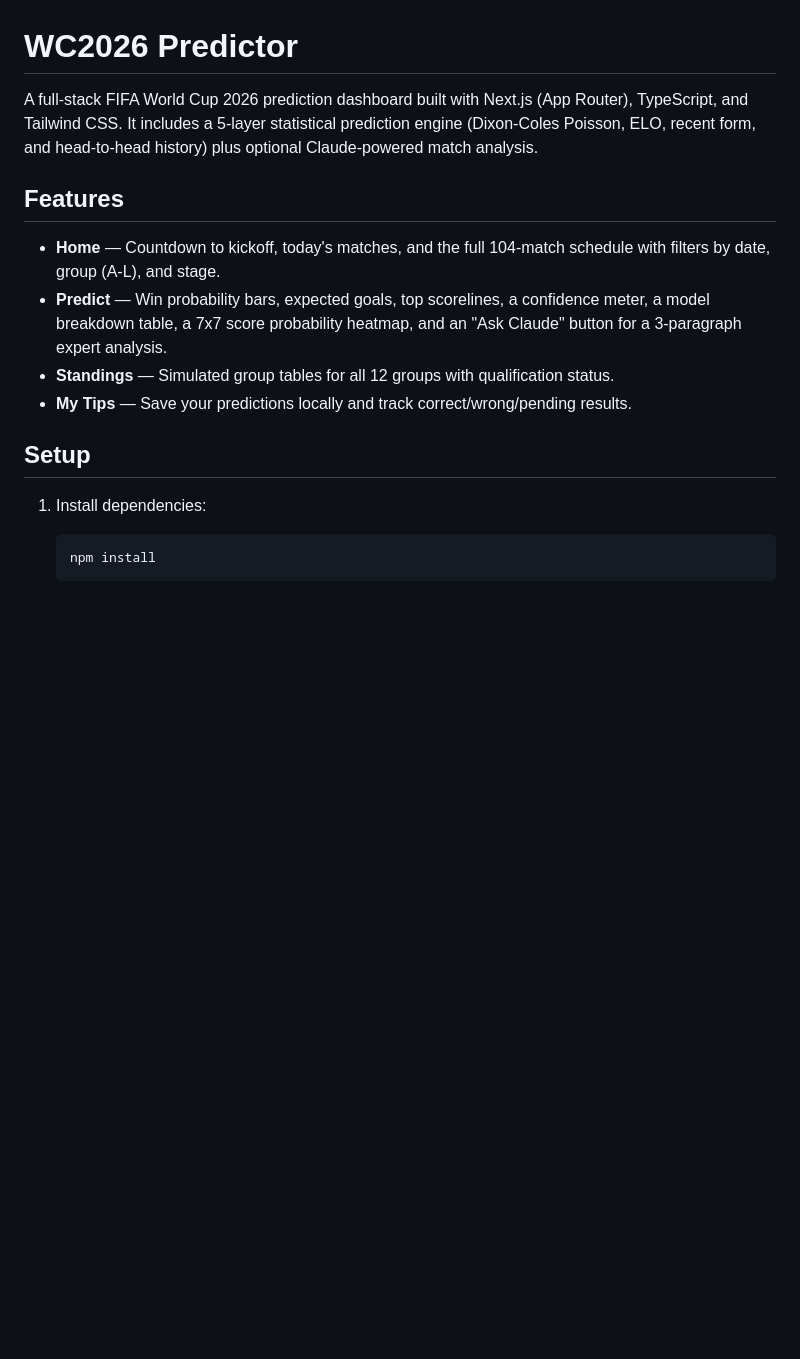
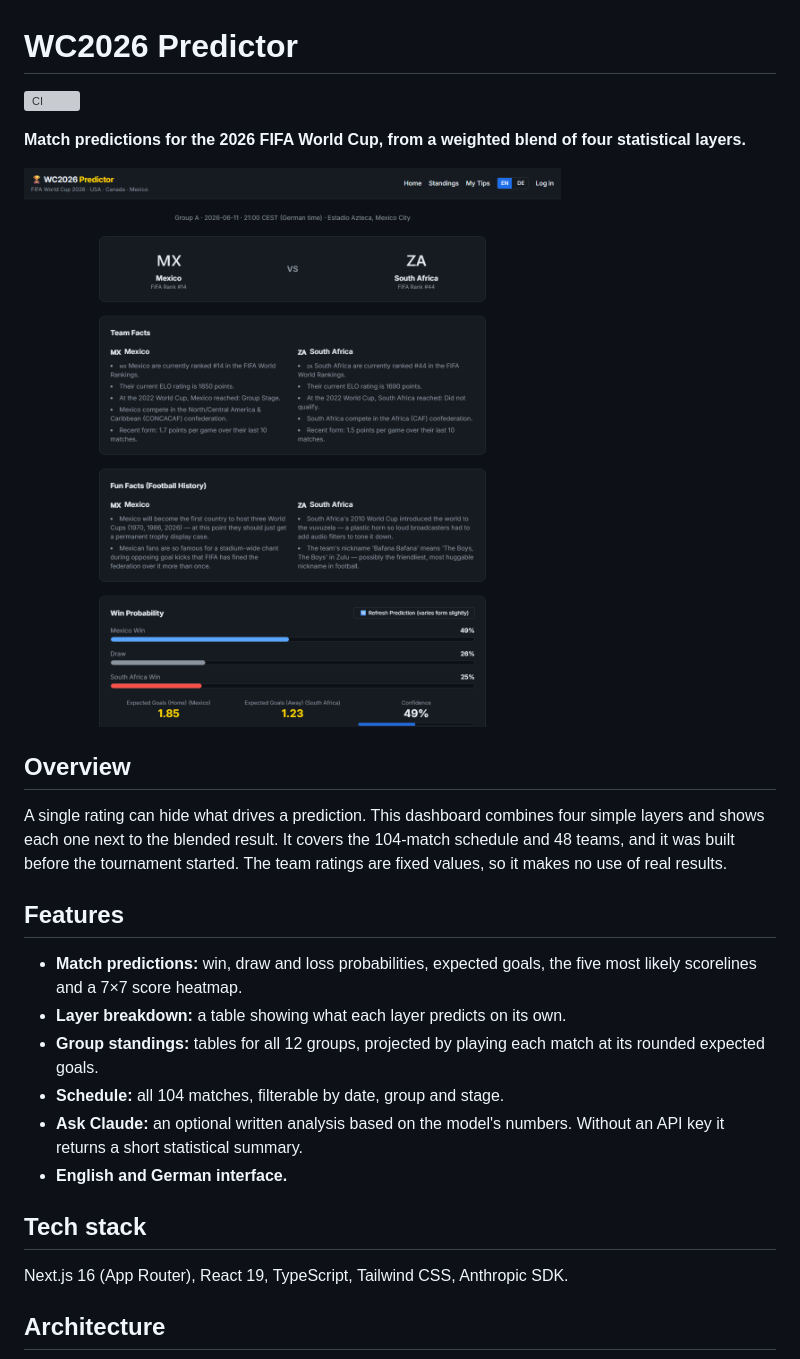
Before and after one commit to Hakimi404/wc2026-predictor, a Markdown page: README.md, the part around one of its changes. Drawn GitHub-style; pictures changed too: docs/predict.png (added); blank space fills up the shorter version; grey boxes are pictures that could not be loaded.

````diff
--- a/README.md
+++ b/README.md
@@ -1,24 +1,27 @@
 # WC2026 Predictor
 
-A full-stack FIFA World Cup 2026 prediction dashboard built with Next.js (App Router), TypeScript,
-and Tailwind CSS. It includes a 5-layer statistical prediction engine (Dixon-Coles Poisson, ELO,
-recent form, and head-to-head history) plus optional Claude-powered match analysis.
+[![CI](https://github.com/Hakimi404/wc2026-predictor/actions/workflows/ci.yml/badge.svg)](https://github.com/Hakimi404/wc2026-predictor/actions/workflows/ci.yml)
+
+**Match predictions for the 2026 FIFA World Cup, from a weighted blend of four statistical layers.**
+
+![Prediction page for Mexico against South Africa](docs/predict.png)
+
+## Overview
+
+A single rating can hide what drives a prediction. This dashboard combines four simple layers and shows each one next to the blended result. It covers the 104-match schedule and 48 teams, and it was built before the tournament started. The team ratings are fixed values, so it makes no use of real results.
 
 ## Features
 
-- **Home** — Countdown to kickoff, today's matches, and the full 104-match schedule with
-  filters by date, group (A-L), and stage.
-- **Predict** — Win probability bars, expected goals, top scorelines, a confidence meter, a
-  model breakdown table, a 7x7 score probability heatmap, and an "Ask Claude" button for a
-  3-paragraph expert analysis.
-- **Standings** — Simulated group tables for all 12 groups with qualification status.
-- **My Tips** — Save your predictions locally and track correct/wrong/pending results.
+- **Match predictions:** win, draw and loss probabilities, expected goals, the five most likely scorelines and a 7×7 score heatmap.
+- **Layer breakdown:** a table showing what each layer predicts on its own.
+- **Group standings:** tables for all 12 groups, projected by playing each match at its rounded expected goals.
+- **Schedule:** all 104 matches, filterable by date, group and stage.
+- **Ask Claude:** an optional written analysis based on the model's numbers. Without an API key it returns a short statistical summary.
+- **English and German interface.**
 
-## Setup
+## Tech stack
 
-1. Install dependencies:
+Next.js 16 (App Router), React 19, TypeScript, Tailwind CSS, Anthropic SDK.
 
-   ```bash
-   npm install
-   ```
+## Architecture
 
````
Also changed, not shown: other parts of README.md (+48 -28 lines).
